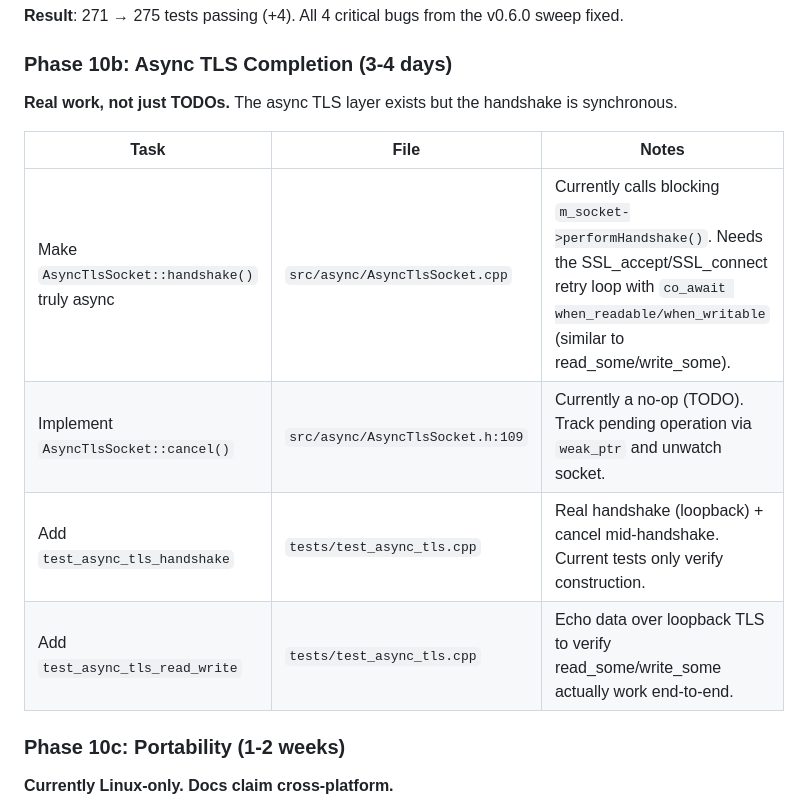
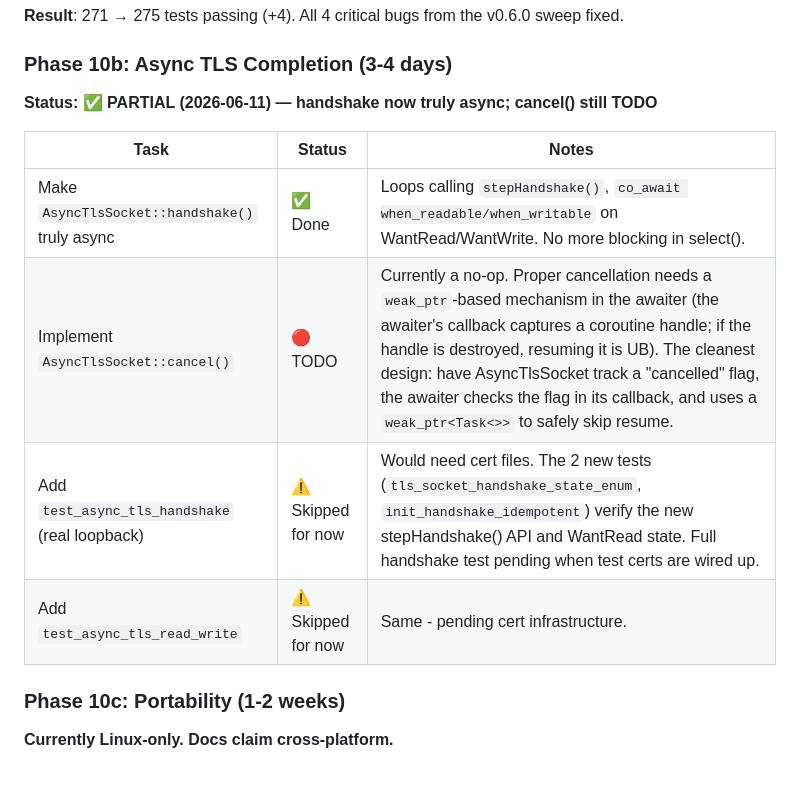
Before and after one commit to leestripp/omninet, a Markdown page: CodeMax.md, the part around the change. GitHub-like rendering; blank space fills up the shorter version.

Commit message:
CodeMax.md: Mark Phase 10b (Async TLS) as partial
Handshake is now truly async (co_await driven, no select-blocking).
Cancel() is still TODO (requires weak_ptr-based awaiter mechanism).
Full handshake + read/write tests pending cert infrastructure.

```diff
--- a/CodeMax.md
+++ b/CodeMax.md
@@ -1083,14 +1083,14 @@ A comprehensive sweep of the codebase found:
 
 ### Phase 10b: Async TLS Completion (3-4 days)
 
-**Real work, not just TODOs.** The async TLS layer exists but the handshake is synchronous.
-
-| Task | File | Notes |
-|------|------|-------|
-| Make `AsyncTlsSocket::handshake()` truly async | `src/async/AsyncTlsSocket.cpp` | Currently calls blocking `m_socket->performHandshake()`. Needs the SSL_accept/SSL_connect retry loop with `co_await when_readable/when_writable` (similar to read_some/write_some). |
-| Implement `AsyncTlsSocket::cancel()` | `src/async/AsyncTlsSocket.h:109` | Currently a no-op (TODO). Track pending operation via `weak_ptr` and unwatch socket. |
-| Add `test_async_tls_handshake` | `tests/test_async_tls.cpp` | Real handshake (loopback) + cancel mid-handshake. Current tests only verify construction. |
-| Add `test_async_tls_read_write` | `tests/test_async_tls.cpp` | Echo data over loopback TLS to verify read_some/write_some actually work end-to-end. |
+**Status: ✅ PARTIAL (2026-06-11) — handshake now truly async; cancel() still TODO**
+
+| Task | Status | Notes |
+|------|--------|-------|
+| Make `AsyncTlsSocket::handshake()` truly async | ✅ Done | Loops calling `stepHandshake()`, `co_await when_readable/when_writable` on WantRead/WantWrite. No more blocking in select(). |
+| Implement `AsyncTlsSocket::cancel()` | 🔴 TODO | Currently a no-op. Proper cancellation needs a `weak_ptr`-based mechanism in the awaiter (the awaiter's callback captures a coroutine handle; if the handle is destroyed, resuming it is UB). The cleanest design: have AsyncTlsSocket track a "cancelled" flag, the awaiter checks the flag in its callback, and uses a `weak_ptr<Task<>>` to safely skip resume. |
+| Add `test_async_tls_handshake` (real loopback) | ⚠️ Skipped for now | Would need cert files. The 2 new tests (`tls_socket_handshake_state_enum`, `init_handshake_idempotent`) verify the new stepHandshake() API and WantRead state. Full handshake test pending when test certs are wired up. |
+| Add `test_async_tls_read_write` | ⚠️ Skipped for now | Same - pending cert infrastructure. |
 
 ### Phase 10c: Portability (1-2 weeks)
 
```
